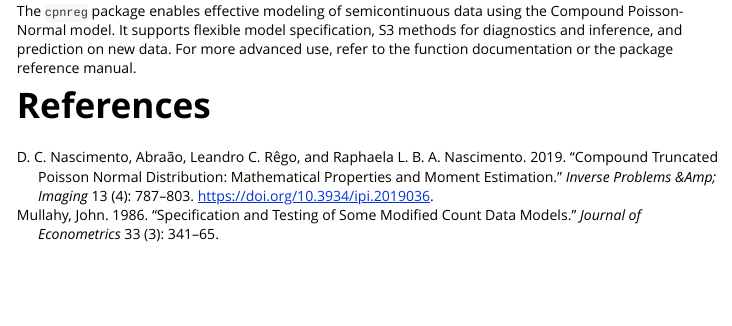
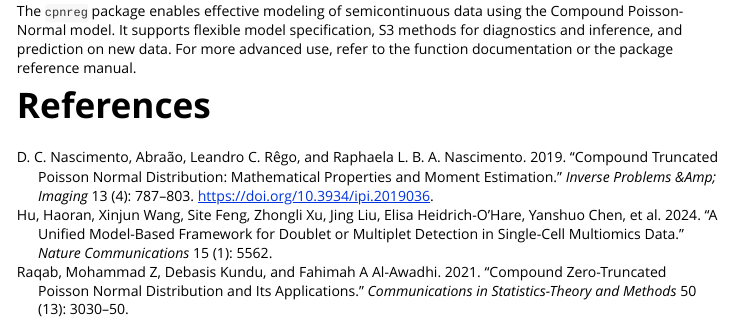
Before and after one commit to laszlopecze77/CPN, an R Markdown document (vignettes/CPN-vignette.Rmd): the page in a window 1100 px wide, from 4030 px down. Rendered offline with R 4.5, knitr and Pandoc, with nearby package versions; some code elsewhere in the file could not run offline.

Commit message:
fix citations

```diff
--- a/vignettes/CPN-vignette.Rmd
+++ b/vignettes/CPN-vignette.Rmd
@@ -4,7 +4,7 @@ author: "Laszlo Pecze"
 date: "`r Sys.Date()`"
 bibliography: references.bib
 nocite: |
-  @Nascimento2019, @mullahy1986
+  @Nascimento2019, @hu2024, @raqab2021
 output:
   rmarkdown::html_vignette:
     toc: true
--- a/vignettes/references.bib
+++ b/vignettes/references.bib
@@ -21,3 +21,25 @@
   year={1986},
   publisher={Elsevier}
 }
+
+@article{hu2024,
+  title={A unified model-based framework for doublet or multiplet detection in single-cell multiomics data},
+  author={Hu, Haoran and Wang, Xinjun and Feng, Site and Xu, Zhongli and Liu, Jing and Heidrich-O’Hare, Elisa and Chen, Yanshuo and Yue, Molin and Zeng, Lang and Rong, Ziqi and others},
+  journal={Nature Communications},
+  volume={15},
+  number={1},
+  pages={5562},
+  year={2024},
+  publisher={Nature Publishing Group UK London}
+}
+
+@article{raqab2021,
+  title={Compound zero-truncated Poisson normal distribution and its applications},
+  author={Raqab, Mohammad Z and Kundu, Debasis and Al-Awadhi, Fahimah A},
+  journal={Communications in Statistics-Theory and Methods},
+  volume={50},
+  number={13},
+  pages={3030--3050},
+  year={2021},
+  publisher={Taylor \& Francis}
+}
```
